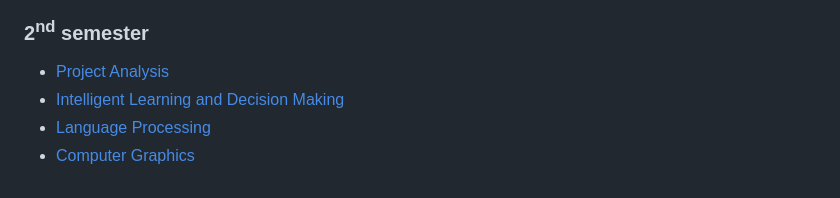
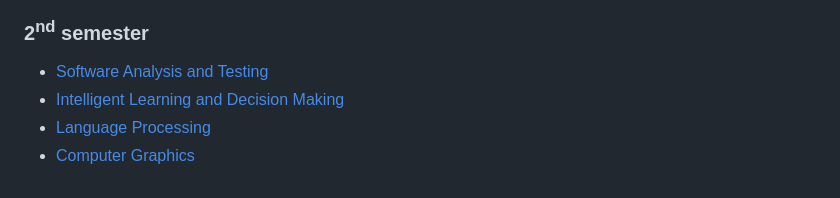
Before and after one commit to joanabranco/uminho-projects, a Markdown page: README.md, the part around the change. Drawn GitHub-style.

```diff
--- a/README.md
+++ b/README.md
@@ -31,7 +31,7 @@ In this repo you can find all the projects done during the course of Software En
 - [Program Design by Calculation](https://github.com/joanabranco/Projetos-Universidade/tree/main/3%C2%BA%20ano/1%C2%BA%20semestre/C%C3%A1lculo%20de%20Programas)
 
 ### 2<sup>nd</sup> semester
-- [Project Analysis](https://github.com/joanabranco/University-Projects/tree/main/3%C2%BA%20ano/2%C2%BA%20semestre/An%C3%A1lise%20e%20Teste%20de%20Software)
+- [Software Analysis and Testing](https://github.com/joanabranco/University-Projects/tree/main/3%C2%BA%20ano/2%C2%BA%20semestre/An%C3%A1lise%20e%20Teste%20de%20Software)
 - [Intelligent Learning and Decision Making](https://github.com/joanabranco/University-Projects/tree/main/3%C2%BA%20ano/2%C2%BA%20semestre/Aprendizagem%20e%20Decis%C3%A3o%20Inteligente)
 - [Language Processing](https://github.com/joanabranco/University-Projects/tree/main/3%C2%BA%20ano/2%C2%BA%20semestre/Processamento%20de%20Linguagens)
 - [Computer Graphics](https://github.com/joanabranco/University-Projects/tree/main/3%C2%BA%20ano/2%C2%BA%20semestre/Computa%C3%A7%C3%A3o%20Gr%C3%A1fica)
```
